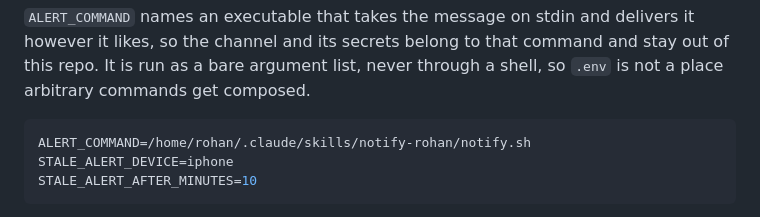
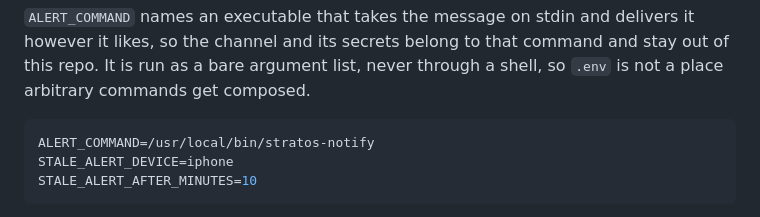
Before and after one commit to rohan013/retrace, a Markdown page: README.md, the part around the change. GitHub-like rendering.

Commit message:
README: the alert command example is stratos-notify
Co-Authored-By: Claude Opus 5.5 <noreply@anthropic.com>
Claude-Session: https://claude.ai/code/session_01Ewj9dPLEQq4YooaEcQsMw5

````diff
--- a/README.md
+++ b/README.md
@@ -439,7 +439,7 @@ stay out of this repo. It is run as a bare argument list, never through a shell,
 so `.env` is not a place arbitrary commands get composed.
 
 ```bash
-ALERT_COMMAND=/home/rohan/.claude/skills/notify-rohan/notify.sh
+ALERT_COMMAND=/usr/local/bin/stratos-notify
 STALE_ALERT_DEVICE=iphone
 STALE_ALERT_AFTER_MINUTES=10
 ```
````
